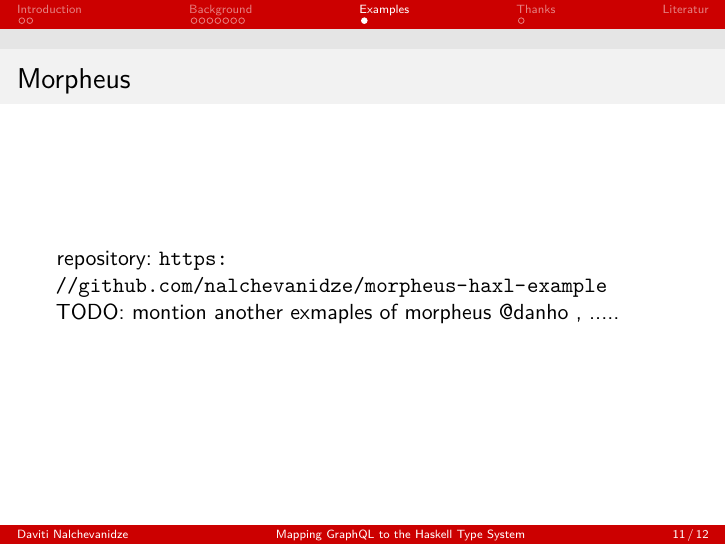
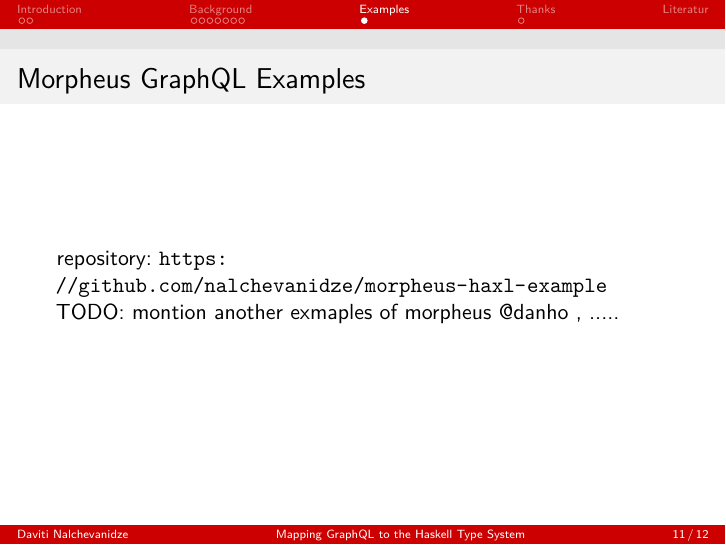
Before and after one commit to nalchevanidze/presentation-bsc, LaTeX slides (uhh.tex, which reads src/sections/example.tex): page 11 of 18. Compiled offline with XeLaTeX.

Commit message:
Examples

```diff
--- a/src/sections/example.tex
+++ b/src/sections/example.tex
@@ -1,7 +1,7 @@
 %!TEX root = ../main.tex
 \section{Examples}
 
-\begin{frame}\frametitle{Morpheus}
+\begin{frame}\frametitle{Morpheus GraphQL Examples}
 
 repository: \url{https://github.com/nalchevanidze/morpheus-haxl-example}
 
```
